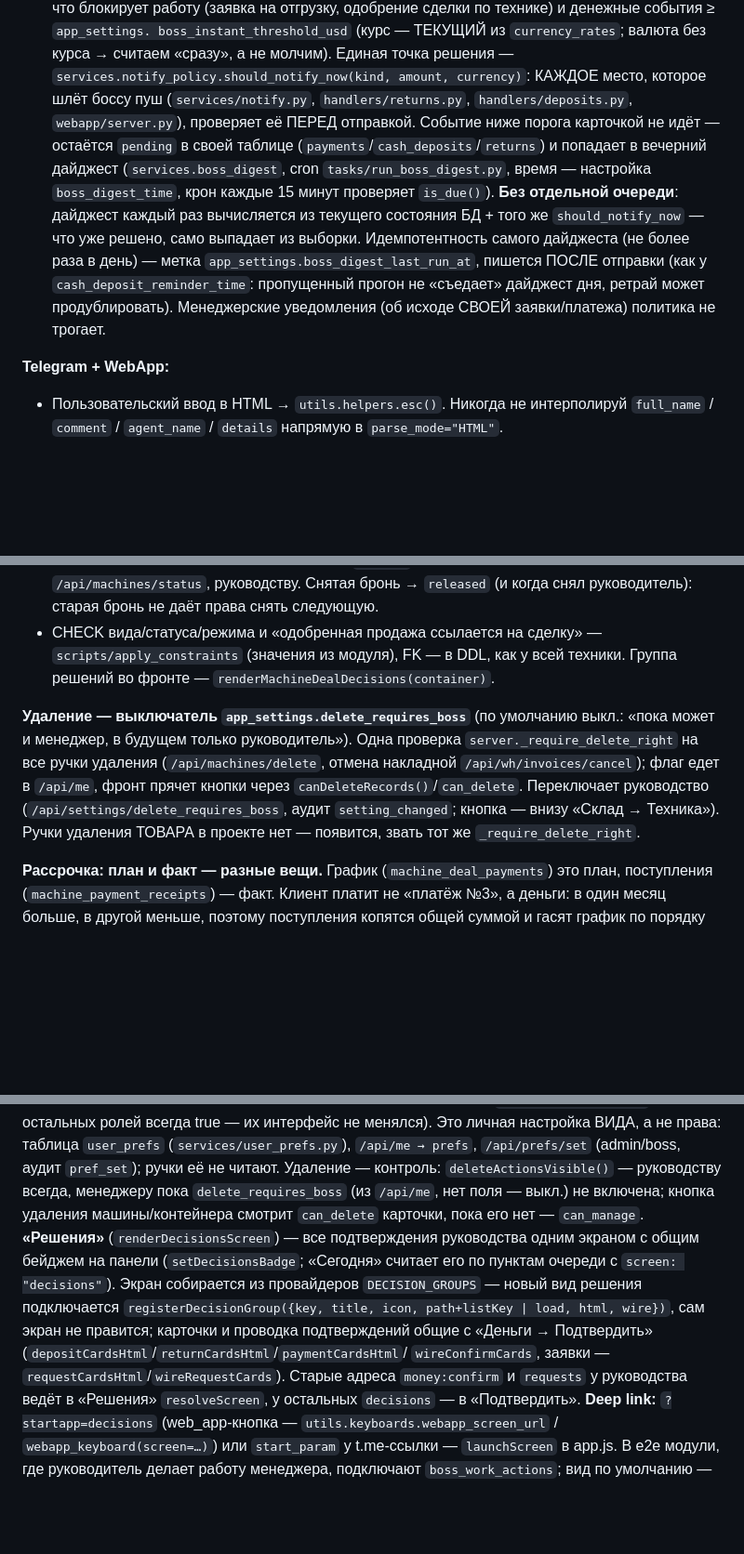
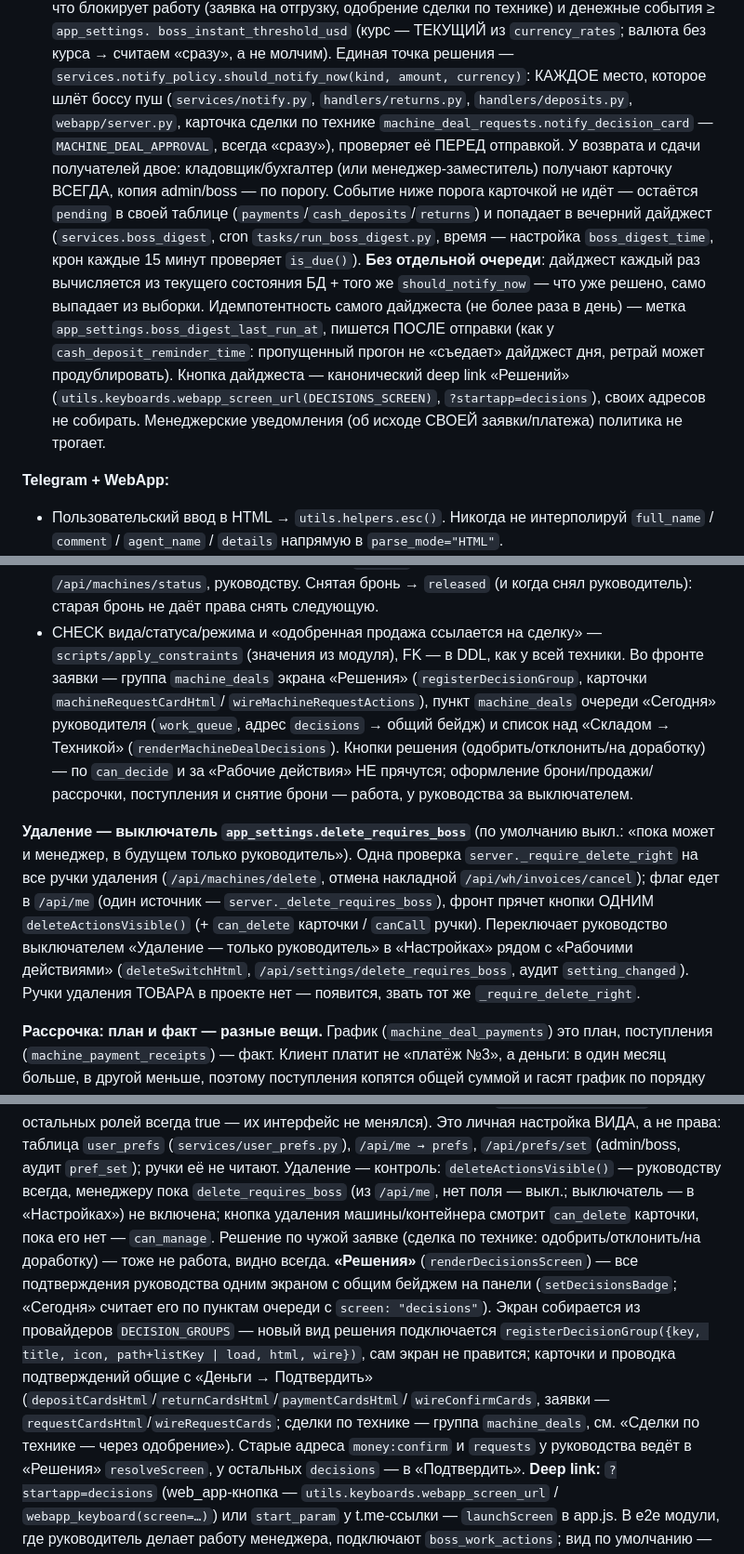
Before and after one commit to Faridun20/moysklad_bot, a Markdown page: CLAUDE.md, 3 parts joined by grey strips. Shown at 93% size. Drawn GitHub-style; blank space fills up the shorter version.

Commit message:
CLAUDE.md: решения по технике, удаление и уведомления — одним описанием
Сделки по технике — группа «Решений» и пункт «Сегодня», решение не прячется
за «Рабочими действиями»; удаление — один deleteActionsVisible() и
выключатель в «Настройках»; карточка сделки идёт через notify_policy,
кнопка дайджеста — канонический deep link.

Co-Authored-By: Claude Opus 5 (1M context) <noreply@anthropic.com>

```diff
--- a/CLAUDE.md
+++ b/CLAUDE.md
@@ -264,7 +264,11 @@ Y» (`remaining_after_pending` = остаток − ждущее; `overpending`
   курса → считаем «сразу», а не молчим). Единая точка решения —
   `services.notify_policy.should_notify_now(kind, amount, currency)`: КАЖДОЕ
   место, которое шлёт боссу пуш (`services/notify.py`, `handlers/returns.py`,
-  `handlers/deposits.py`, `webapp/server.py`), проверяет её ПЕРЕД отправкой.
+  `handlers/deposits.py`, `webapp/server.py`, карточка сделки по технике
+  `machine_deal_requests.notify_decision_card` — `MACHINE_DEAL_APPROVAL`, всегда
+  «сразу»), проверяет её ПЕРЕД отправкой. У возврата и сдачи получателей двое:
+  кладовщик/бухгалтер (или менеджер-заместитель) получают карточку ВСЕГДА, копия
+  admin/boss — по порогу.
   Событие ниже порога карточкой не идёт — остаётся `pending` в своей таблице
   (`payments`/`cash_deposits`/`returns`) и попадает в вечерний дайджест
   (`services.boss_digest`, cron `tasks/run_boss_digest.py`, время —
@@ -274,8 +278,10 @@ Y» (`remaining_after_pending` = остаток − ждущее; `overpending`
   из выборки. Идемпотентность самого дайджеста (не более раза в день) —
   метка `app_settings.boss_digest_last_run_at`, пишется ПОСЛЕ отправки (как у
   `cash_deposit_reminder_time`: пропущенный прогон не «съедает» дайджест дня,
-  ретрай может продублировать). Менеджерские уведомления (об исходе СВОЕЙ
-  заявки/платежа) политика не трогает.
+  ретрай может продублировать). Кнопка дайджеста — канонический deep link
+  «Решений» (`utils.keyboards.webapp_screen_url(DECISIONS_SCREEN)`,
+  `?startapp=decisions`), своих адресов не собирать. Менеджерские уведомления
+  (об исходе СВОЕЙ заявки/платежа) политика не трогает.
 
 **Telegram + WebApp:**
 - Пользовательский ввод в HTML → `utils.helpers.esc()`. Никогда не интерполируй `full_name` / `comment` / `agent_name` / `details` напрямую в `parse_mode="HTML"`.
@@ -553,15 +559,24 @@ tg_file_id — нет). VIN нормализуется (upper, без пробе
   следующую.
 - CHECK вида/статуса/режима и «одобренная продажа ссылается на сделку» —
   `scripts/apply_constraints` (значения из модуля), FK — в DDL, как у всей
-  техники. Группа решений во фронте — `renderMachineDealDecisions(container)`.
+  техники. Во фронте заявки — группа `machine_deals` экрана «Решения»
+  (`registerDecisionGroup`, карточки `machineRequestCardHtml`/
+  `wireMachineRequestActions`), пункт `machine_deals` очереди «Сегодня»
+  руководителя (`work_queue`, адрес `decisions` → общий бейдж) и список над
+  «Складом → Техникой» (`renderMachineDealDecisions`). Кнопки решения
+  (одобрить/отклонить/на доработку) — по `can_decide` и за «Рабочие действия»
+  НЕ прячутся; оформление брони/продажи/рассрочки, поступления и снятие брони —
+  работа, у руководства за выключателем.
 
 **Удаление — выключатель `app_settings.delete_requires_boss`** (по умолчанию
 выкл.: «пока может и менеджер, в будущем только руководитель»). Одна проверка
 `server._require_delete_right` на все ручки удаления (`/api/machines/delete`,
-отмена накладной `/api/wh/invoices/cancel`); флаг едет в `/api/me`, фронт
-прячет кнопки через `canDeleteRecords()`/`can_delete`. Переключает руководство
-(`/api/settings/delete_requires_boss`, аудит `setting_changed`; кнопка — внизу
-«Склад → Техника»). Ручки удаления ТОВАРА в проекте нет — появится, звать тот
+отмена накладной `/api/wh/invoices/cancel`); флаг едет в `/api/me` (один
+источник — `server._delete_requires_boss`), фронт прячет кнопки ОДНИМ
+`deleteActionsVisible()` (+ `can_delete` карточки / `canCall` ручки).
+Переключает руководство выключателем «Удаление — только руководитель» в
+«Настройках» рядом с «Рабочими действиями» (`deleteSwitchHtml`,
+`/api/settings/delete_requires_boss`, аудит `setting_changed`). Ручки удаления ТОВАРА в проекте нет — появится, звать тот
 же `_require_delete_right`.
 
 **Рассрочка: план и факт — разные вещи.** График (`machine_deal_payments`) это
@@ -1268,16 +1283,19 @@ admin/boss порядок разделов свой (`BOSS_NAV_ORDER`): пане
 `user_prefs` (`services/user_prefs.py`), `/api/me → prefs`, `/api/prefs/set`
 (admin/boss, аудит `pref_set`); ручки её не читают. Удаление — контроль:
 `deleteActionsVisible()` — руководству всегда, менеджеру пока
-`delete_requires_boss` (из `/api/me`, нет поля — выкл.) не включена; кнопка
-удаления машины/контейнера смотрит `can_delete` карточки, пока его нет —
-`can_manage`. **«Решения»** (`renderDecisionsScreen`) — все подтверждения
+`delete_requires_boss` (из `/api/me`, нет поля — выкл.; выключатель — в
+«Настройках») не включена; кнопка удаления машины/контейнера смотрит
+`can_delete` карточки, пока его нет — `can_manage`. Решение по чужой заявке
+(сделка по технике: одобрить/отклонить/на доработку) — тоже не работа, видно
+всегда. **«Решения»** (`renderDecisionsScreen`) — все подтверждения
 руководства одним экраном с общим бейджем на панели (`setDecisionsBadge`;
 «Сегодня» считает его по пунктам очереди с `screen: "decisions"`). Экран
 собирается из провайдеров `DECISION_GROUPS` — новый вид решения подключается
 `registerDecisionGroup({key, title, icon, path+listKey | load, html, wire})`,
 сам экран не правится; карточки и проводка подтверждений общие с «Деньги →
 Подтвердить» (`depositCardsHtml`/`returnCardsHtml`/`paymentCardsHtml`/
-`wireConfirmCards`, заявки — `requestCardsHtml`/`wireRequestCards`). Старые
+`wireConfirmCards`, заявки — `requestCardsHtml`/`wireRequestCards`; сделки по
+технике — группа `machine_deals`, см. «Сделки по технике — через одобрение»). Старые
 адреса `money:confirm` и `requests` у руководства ведёт в «Решения»
 `resolveScreen`, у остальных `decisions` — в «Подтвердить». **Deep link:**
 `?startapp=decisions` (web_app-кнопка — `utils.keyboards.webapp_screen_url` /
```
